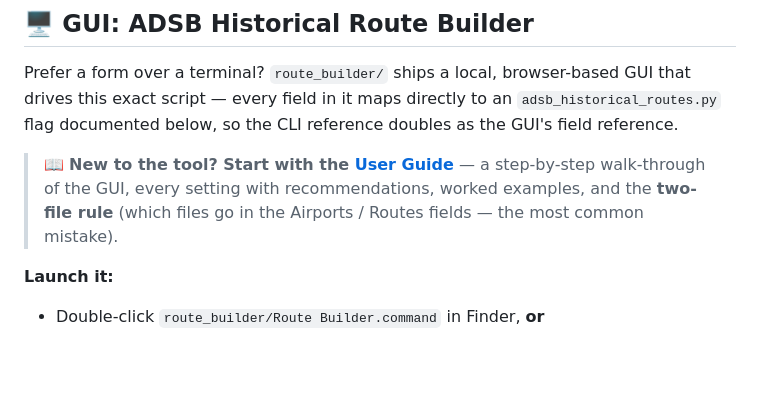
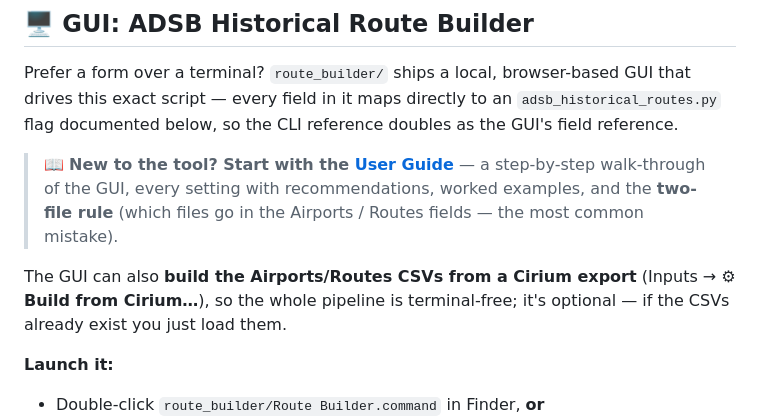
Before and after one commit to jjllddyy/adsb_historical_routes, a Markdown page: README.md, the part around the change. Rendered like a GitHub page; blank space fills up the shorter version.

```diff
--- a/README.md
+++ b/README.md
@@ -46,6 +46,10 @@ documented below, so the CLI reference doubles as the GUI's field reference.
 > 📖 **New to the tool? Start with the [User Guide](docs/USER_GUIDE.md)** — a step-by-step
 > walk-through of the GUI, every setting with recommendations, worked examples, and the
 > **two-file rule** (which files go in the Airports / Routes fields — the most common mistake).
+
+The GUI can also **build the Airports/Routes CSVs from a Cirium export** (Inputs →
+**⚙ Build from Cirium…**), so the whole pipeline is terminal-free; it's optional — if the CSVs
+already exist you just load them.
 
 **Launch it:**
 - Double-click `route_builder/Route Builder.command` in Finder, **or**
```
Also changed, not shown: docs/USER_GUIDE.md (+26 -6 lines), route_builder/EXTENSION_SPEC.md (+9 -0 lines).
